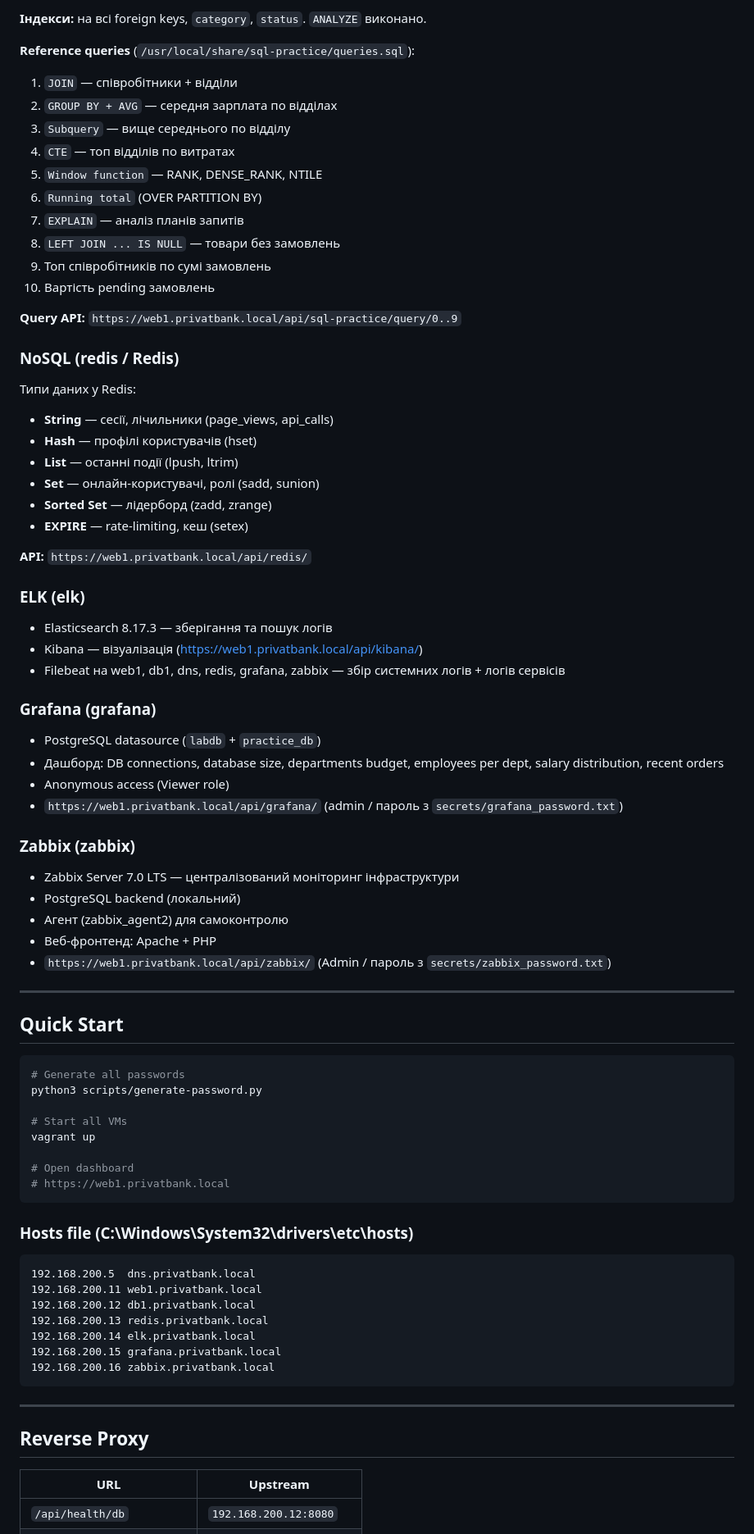
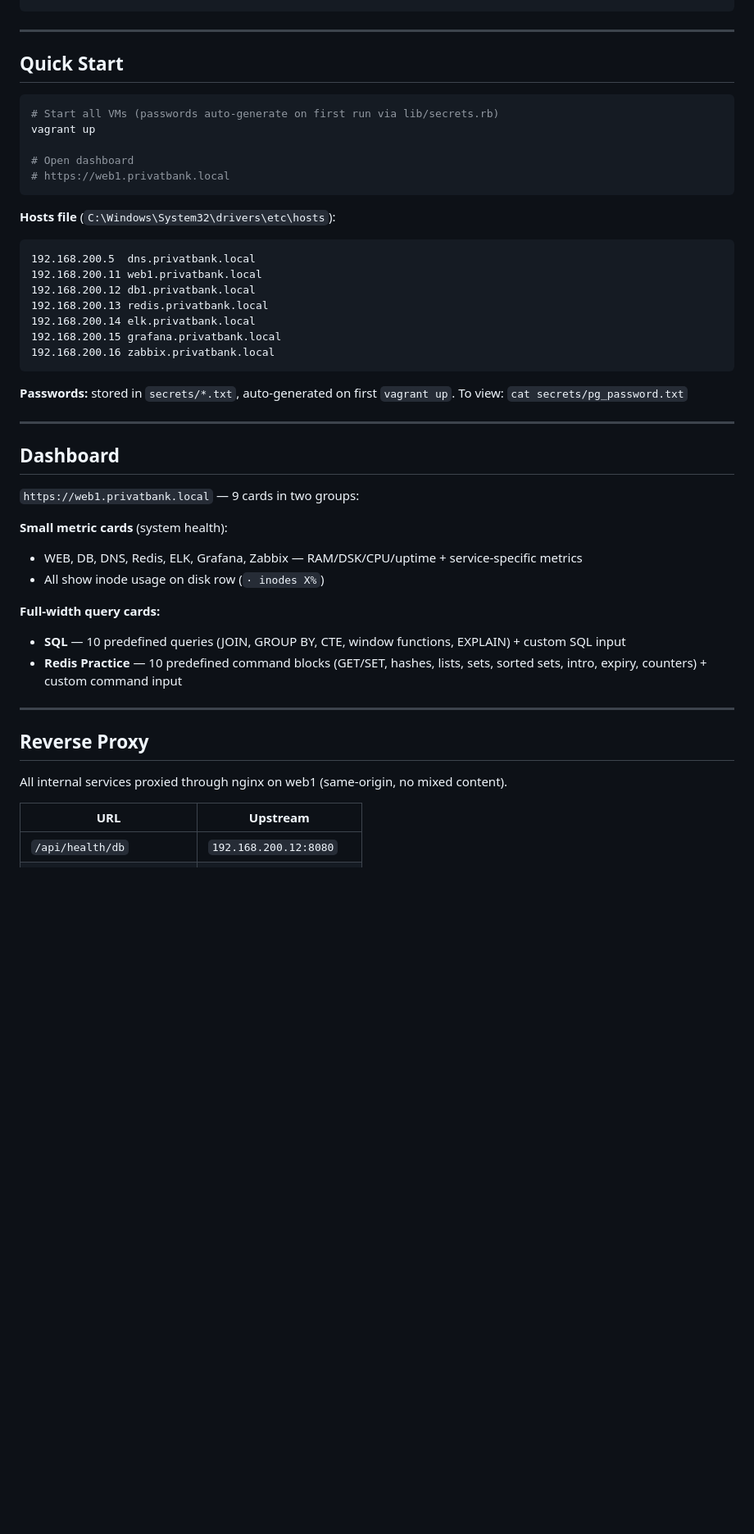
Before and after one commit to mikfilldev/privatbank-tech-support-prep, a Markdown page: README.md, the part around one of its changes. Shown at 82% size. Drawn GitHub-style; blank space fills up the shorter version.

````diff
--- a/README.md
+++ b/README.md
@@ -73,68 +49,17 @@ vagrant-lab-practice/
-**Індекси:** на всі foreign keys, `category`, `status`. `ANALYZE` виконано.
-
-**Reference queries** (`/usr/local/share/sql-practice/queries.sql`):
-1. `JOIN` — співробітники + відділи
-2. `GROUP BY + AVG` — середня зарплата по відділах
-3. `Subquery` — вище середнього по відділу
-4. `CTE` — топ відділів по витратах
-5. `Window function` — RANK, DENSE_RANK, NTILE
-6. `Running total` (OVER PARTITION BY)
-7. `EXPLAIN` — аналіз планів запитів
-8. `LEFT JOIN ... IS NULL` — товари без замовлень
-9. Топ співробітників по сумі замовлень
-10. Вартість pending замовлень
-
-**Query API:** `https://web1.privatbank.local/api/sql-practice/query/0..9`
-
-### NoSQL (redis / Redis)
-
-Типи даних у Redis:
-- **String** — сесії, лічильники (page_views, api_calls)
-- **Hash** — профілі користувачів (hset)
-- **List** — останні події (lpush, ltrim)
-- **Set** — онлайн-користувачі, ролі (sadd, sunion)
-- **Sorted Set** — лідерборд (zadd, zrange)
-- **EXPIRE** — rate-limiting, кеш (setex)
-
-**API:** `https://web1.privatbank.local/api/redis/`
-
-### ELK (elk)
-
-- Elasticsearch 8.17.3 — зберігання та пошук логів
-- Kibana — візуалізація (https://web1.privatbank.local/api/kibana/)
-- Filebeat на web1, db1, dns, redis, grafana, zabbix — збір системних логів + логів сервісів
-
-### Grafana (grafana)
-
-- PostgreSQL datasource (`labdb` + `practice_db`)
-- Дашборд: DB connections, database size, departments budget, employees per dept, salary distribution, recent orders
-- Anonymous access (Viewer role)
-- `https://web1.privatbank.local/api/grafana/` (admin / пароль з `secrets/grafana_password.txt`)
-
-### Zabbix (zabbix)
-
-- Zabbix Server 7.0 LTS — централізований моніторинг інфраструктури
-- PostgreSQL backend (локальний)
-- Агент (zabbix_agent2) для самоконтролю
-- Веб-фронтенд: Apache + PHP
-- `https://web1.privatbank.local/api/zabbix/` (Admin / пароль з `secrets/zabbix_password.txt`)
 
 ---
 
 ## Quick Start
 
 ```bash
-# Generate all passwords
-python3 scripts/generate-password.py
-
-# Start all VMs
+# Start all VMs (passwords auto-generate on first run via lib/secrets.rb)
 vagrant up
 
 # Open dashboard
 # https://web1.privatbank.local
 ```
 
-### Hosts file (C:\Windows\System32\drivers\etc\hosts)
+**Hosts file** (`C:\Windows\System32\drivers\etc\hosts`):
 
 ```
 192.168.200.5  dns.privatbank.local
@@ -146,9 +71,28 @@ vagrant up
 192.168.200.16 zabbix.privatbank.local
 ```
 
+**Passwords:** stored in `secrets/*.txt`, auto-generated on first `vagrant up`.
+To view: `cat secrets/pg_password.txt`
+
+---
+
+## Dashboard
+
+`https://web1.privatbank.local` — 9 cards in two groups:
+
+**Small metric cards** (system health):
+- WEB, DB, DNS, Redis, ELK, Grafana, Zabbix — RAM/DSK/CPU/uptime + service-specific metrics
+- All show inode usage on disk row (`· inodes X%`)
+
+**Full-width query cards:**
+- **SQL** — 10 predefined queries (JOIN, GROUP BY, CTE, window functions, EXPLAIN) + custom SQL input
+- **Redis Practice** — 10 predefined command blocks (GET/SET, hashes, lists, sets, sorted sets, intro, expiry, counters) + custom command input
+
 ---
 
 ## Reverse Proxy
+
+All internal services proxied through nginx on web1 (same-origin, no mixed content).
 
 | URL | Upstream |
 |-----|----------|
````
Also changed, not shown: other parts of README.md (+160 -51 lines).
